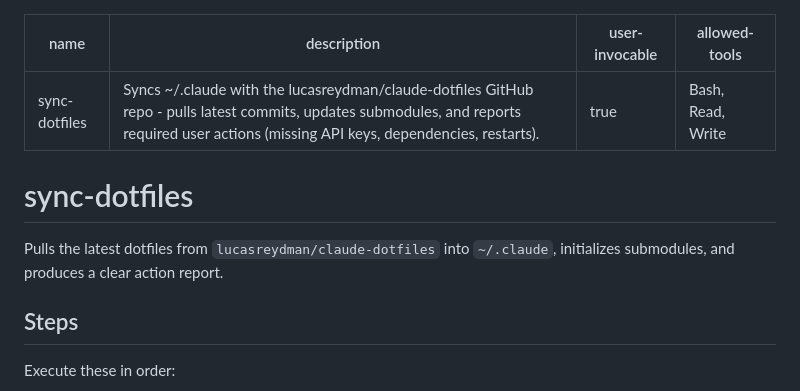
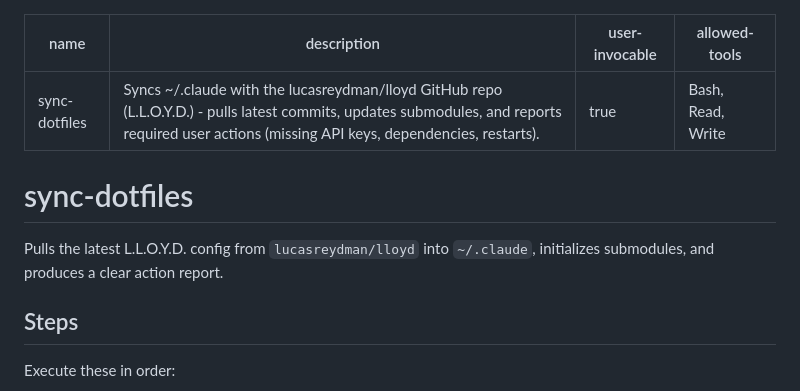
Before and after one commit to lucasreydman/claude-dotfiles, a Markdown page: skills/sync-dotfiles/SKILL.md, the part around the change. Drawn GitHub-style.

```diff
--- a/skills/sync-dotfiles/SKILL.md
+++ b/skills/sync-dotfiles/SKILL.md
@@ -1,13 +1,13 @@
 ---
 name: sync-dotfiles
-description: Syncs ~/.claude with the lucasreydman/claude-dotfiles GitHub repo - pulls latest commits, updates submodules, and reports required user actions (missing API keys, dependencies, restarts).
+description: Syncs ~/.claude with the lucasreydman/lloyd GitHub repo (L.L.O.Y.D.) - pulls latest commits, updates submodules, and reports required user actions (missing API keys, dependencies, restarts).
 user-invocable: true
 allowed-tools: Bash, Read, Write
 ---
 
 # sync-dotfiles
 
-Pulls the latest dotfiles from `lucasreydman/claude-dotfiles` into `~/.claude`, initializes submodules, and produces a clear action report.
+Pulls the latest L.L.O.Y.D. config from `lucasreydman/lloyd` into `~/.claude`, initializes submodules, and produces a clear action report.
 
 ## Steps
 
```
Also changed, not shown: README.md (+15 -4 lines).
